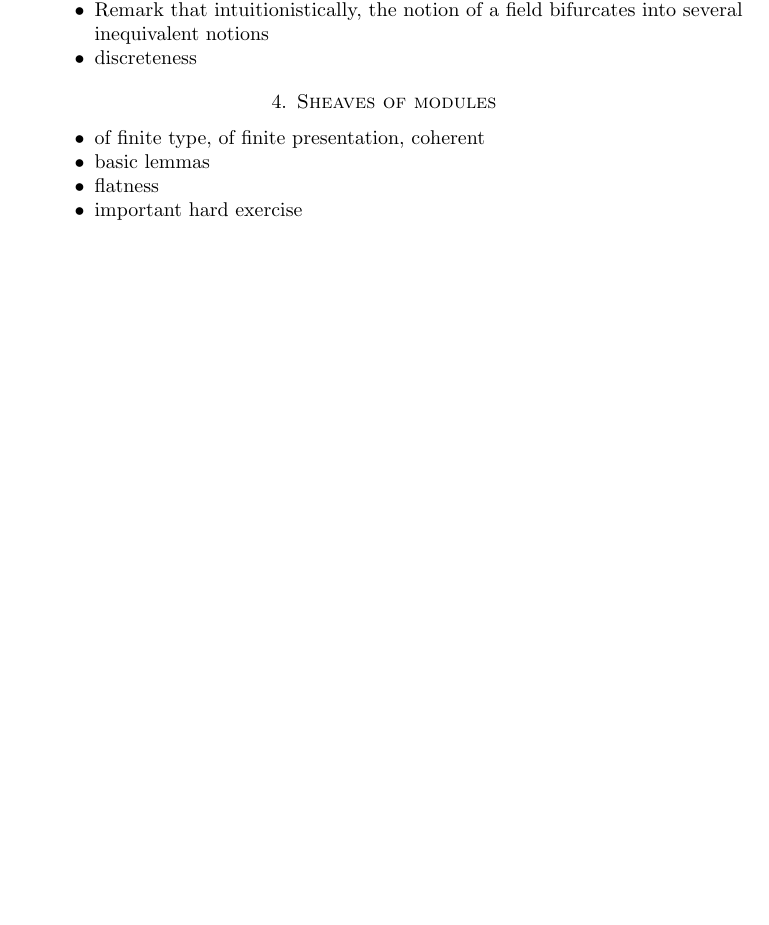
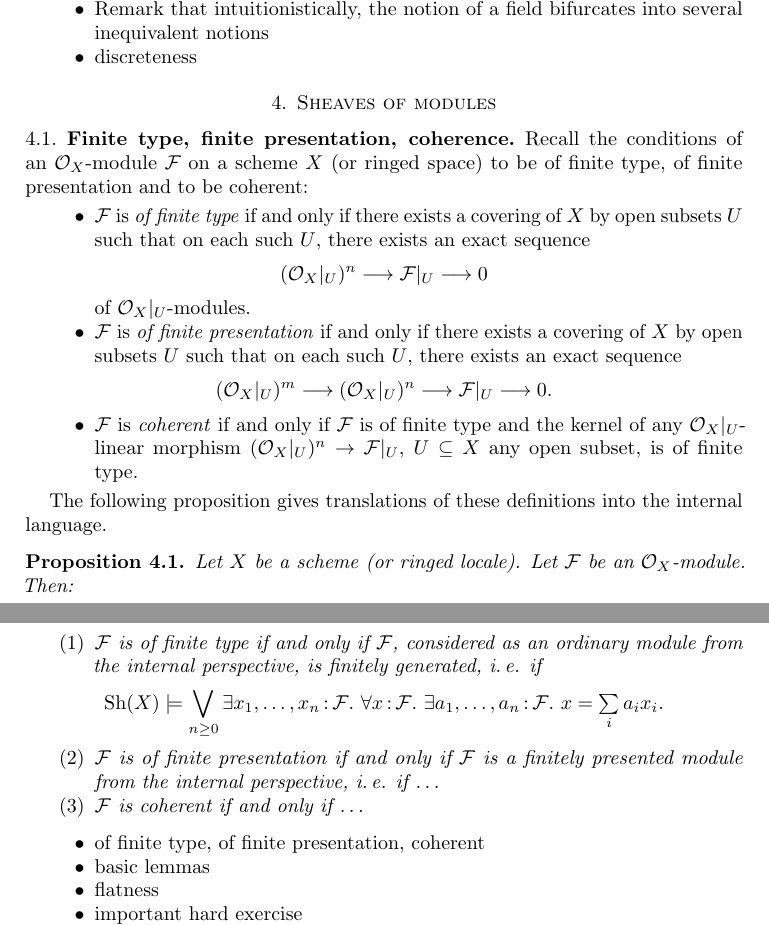
Before and after one commit to iblech/internal-methods, a LaTeX paper (notes.tex): part of page 4 of 9 before the commit and two parts of pages 4 and 5 of 10 after it, the two joined at a grey line, cut so that both start at the same text, the shorter picture padded with empty space. Compiled offline with pdfLaTeX.

Commit message:
Beginning on discussions of finite type/finite presentation/coherent modules.

```diff
--- a/notes.tex
+++ b/notes.tex
@@ -273,6 +273,42 @@ several inequivalent notions
 \end{itemize}
 
 \section{Sheaves of modules}
+
+\subsection{Finite type, finite presentation, coherence}
+Recall the conditions of an~$\O_X$-module~$\F$ on a scheme~$X$ (or ringed
+space) to be of finite type, of finite presentation and to be coherent:
+\begin{itemize}
+\item $\F$ is \emph{of finite type} if and only if there exists a covering of~$X$ by
+open subsets~$U$ such that on each such~$U$, there exists an exact sequence
+\[ (\O_X|_U)^n \longrightarrow \F|_U \longrightarrow 0 \]
+of~$\O_X|_U$-modules.
+\item $\F$ is \emph{of finite presentation} if and only if there exists a covering of~$X$ by
+open subsets~$U$ such that on each such~$U$, there exists an exact sequence
+\[ (\O_X|_U)^m \longrightarrow (\O_X|_U)^n \longrightarrow \F|_U \longrightarrow 0. \]
+\item $\F$ is \emph{coherent} if and only if~$\F$ is of finite type and the
+kernel of any~$\O_X|_U$-linear morphism~$(\O_X|_U)^n \to \F|_U$, $U \subseteq
+X$ any open subset, is of finite type.
+\end{itemize}
+
+The following proposition gives translations of these definitions into the
+internal language.
+\begin{prop}Let~$X$ be a scheme (or ringed locale). Let~$\F$ be
+an~$\O_X$-module. Then:
+\begin{enumerate}
+\item $\F$ is of finite type if and only if~$\F$, considered as an ordinary
+module from the internal perspective, is finitely generated, i.\,e. if
+\[ \Sh(X) \models
+  \bigvee_{n \geq 0}
+  \exists x_1,\ldots,x_n\?\F\_
+  \forall x\?\F\_
+  \exists a_1,\ldots,a_n\?\F\_
+  x = \textstyle\sum\limits_i a_i x_i. \]
+\item $\F$ is of finite presentation if and only if~$\F$ is a finitely
+presented module from the internal perspective, i.\,e. if \ldots
+\item $\F$ is coherent if and only if \ldots
+\end{enumerate}
+\end{prop}
+
 \begin{itemize}
 \item of finite type, of finite presentation, coherent
 \item basic lemmas
```
Also changed, not shown: notes.pdf.
